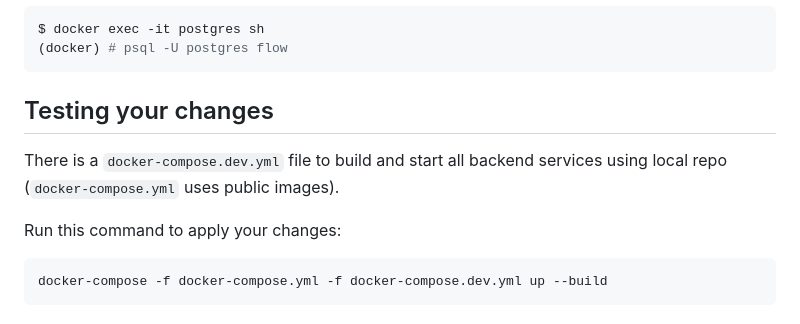
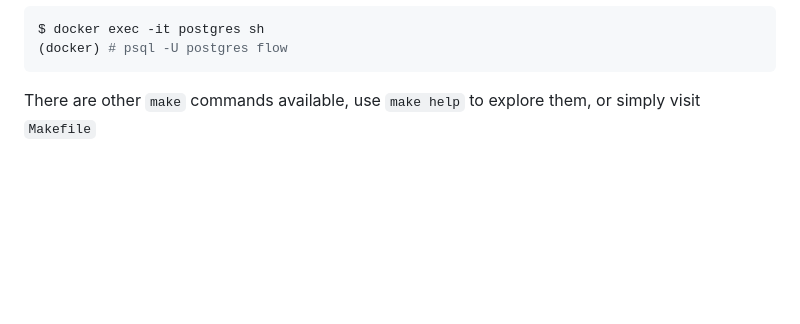
Before and after one commit to UWFlow/uwflow, a Markdown page: README.md, the part around the change printed below. Rendered like a GitHub page; blank space fills up the shorter version.

````diff
--- a/README.md
+++ b/README.md
@@ -109,11 +115,4 @@ $ docker exec -it postgres sh
 (docker) # psql -U postgres flow
 ```
 
-## Testing your changes
-There is a `docker-compose.dev.yml` file to build and start all backend services using local repo (`docker-compose.yml` uses public images).
-
-Run this command to apply your changes:
-
-```
-docker-compose -f docker-compose.yml -f docker-compose.dev.yml up --build
-```
+There are other `make` commands available, use `make help` to explore them, or simply visit `Makefile`
````
Also changed, not shown: other parts of README.md (+33 -27 lines).
